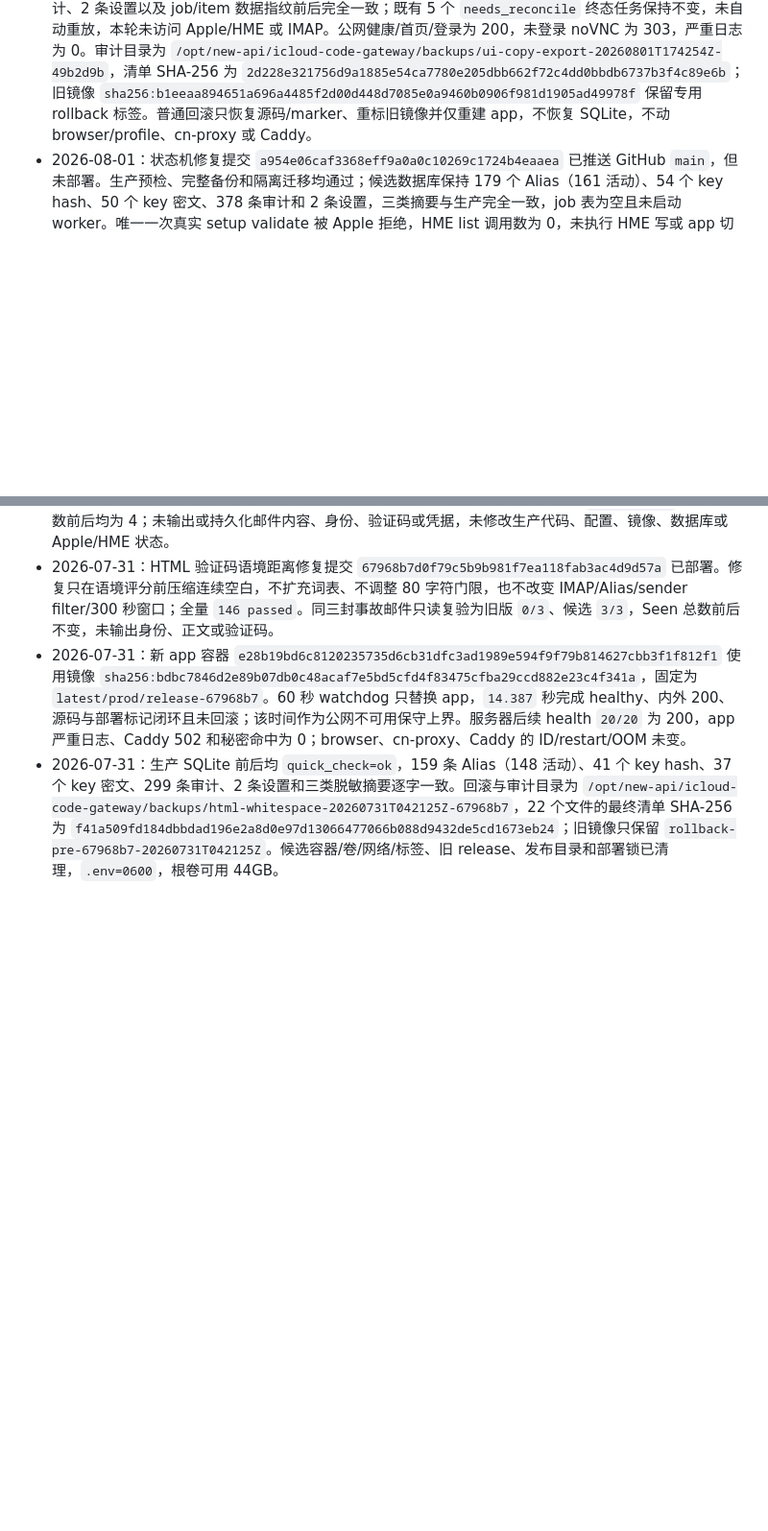
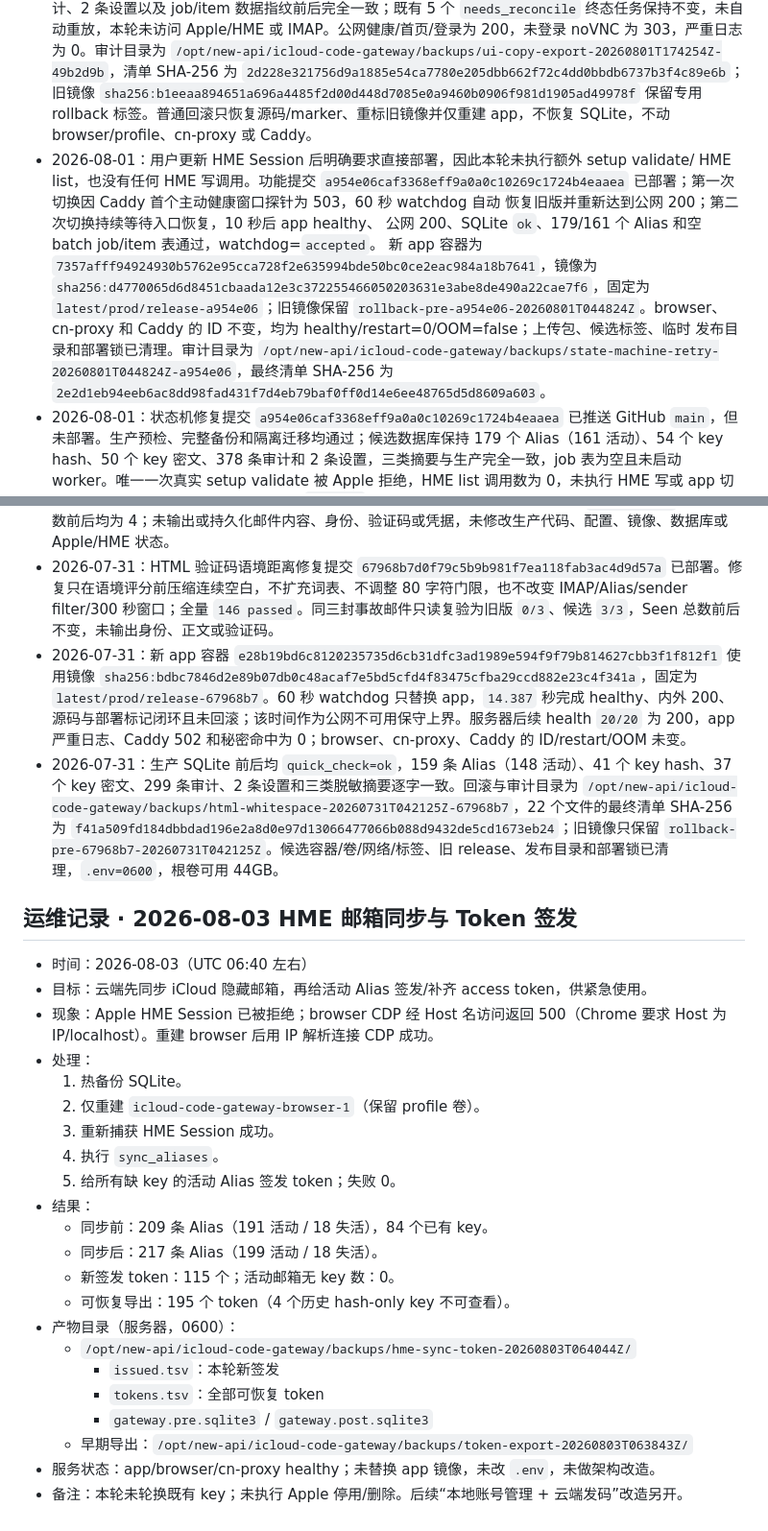
Before and after one commit to chenli17683185032-ai/icloud-code-gateway, a Markdown page: OPERATIONS.md, 2 parts joined by grey strips. Shown at 96% size. Drawn GitHub-style; blank space fills up the shorter version.

Commit message:
Record urgent HME sync and token issue
Document the 2026-08-03 production recovery that recaptured the Apple HME session, synced aliases, and issued missing access tokens.

```diff
--- a/OPERATIONS.md
+++ b/OPERATIONS.md
@@ -333,6 +333,18 @@ docker compose ps
 ## 11. 运维记录
 
 - 2026-08-02：复制/导出格式修复提交 `49b2d9b0ecd6cd41a9aeb9b248d90858541f4ec3` 已部署。“一键复制”仅输出邮箱且一行一个，“导出信息”采用“邮箱、网站、密钥”标准字段。生产从 `e9fdc4f` 升级，目标仅变更管理页脚本、模板和测试；候选镜像在隔离临时数据目录中通过健康及 UI 契约断言后，由独立 60 秒 watchdog 只 force-recreate app，`22.668s` 完成 healthy、revision、marker、内外 200 和数据指纹闭环，状态 `accepted`，未触发回滚。新 app 容器 `7dd21948d0820e7be762cd930bfa47439f2c0b34d11c97a9b2f583d22d29c4fe`，镜像 `sha256:2fbc3239f6a803f8dd1e0774400899e40a09eab9d4f3d1718702f398975fb874`，固定为 `prod/release-49b2d9b`；browser `bcef6bba...`、cn-proxy `ed6f331e...` 未重建，共享 Caddy 未改，正式容器均为 `healthy/restart=0/OOM=false`。SQLite `quick_check=ok`，194/176 个 Alias、446 条审计、2 条设置以及 job/item 数据指纹前后完全一致；既有 5 个 `needs_reconcile` 终态任务保持不变，未自动重放，本轮未访问 Apple/HME 或 IMAP。公网健康/首页/登录为 200，未登录 noVNC 为 303，严重日志为 0。审计目录为 `/opt/new-api/icloud-code-gateway/backups/ui-copy-export-20260801T174254Z-49b2d9b`，清单 SHA-256 为 `2d228e321756d9a1885e54ca7780e205dbb662f72c4dd0bbdb6737b3f4c89e6b`；旧镜像 `sha256:b1eeaa894651a696a4485f2d00d448d7085e0a9460b0906f981d1905ad49978f` 保留专用 rollback 标签。普通回滚只恢复源码/marker、重标旧镜像并仅重建 app，不恢复 SQLite，不动 browser/profile、cn-proxy 或 Caddy。
+- 2026-08-01：用户更新 HME Session 后明确要求直接部署，因此本轮未执行额外 setup validate/
+  HME list，也没有任何 HME 写调用。功能提交 `a954e06caf3368eff9a0a0c10269c1724b4eaaea`
+  已部署；第一次切换因 Caddy 首个主动健康窗口探针为 503，60 秒 watchdog 自动
+  恢复旧版并重新达到公网 200；第二次切换持续等待入口恢复，10 秒后 app healthy、
+  公网 200、SQLite `ok`、179/161 个 Alias 和空 batch job/item 表通过，watchdog=`accepted`。
+  新 app 容器为 `7357afff94924930b5762e95cca728f2e635994bde50bc0ce2eac984a18b7641`，镜像为
+  `sha256:d4770065d6d8451cbaada12e3c372255466050203631e3abe8de490a22cae7f6`，固定为
+  `latest/prod/release-a954e06`；旧镜像保留 `rollback-pre-a954e06-20260801T044824Z`。browser、
+  cn-proxy 和 Caddy 的 ID 不变，均为 healthy/restart=0/OOM=false；上传包、候选标签、临时
+  发布目录和部署锁已清理。审计目录为
+  `/opt/new-api/icloud-code-gateway/backups/state-machine-retry-20260801T044824Z-a954e06`，最终清单
+  SHA-256 为 `2e2d1eb94eeb6ac8dd98fad431f7d4eb79baf0ff0d14e6ee48765d5d8609a603`。
 - 2026-08-01：状态机修复提交 `a954e06caf3368eff9a0a0c10269c1724b4eaaea` 已推送 GitHub
   `main`，但未部署。生产预检、完整备份和隔离迁移均通过；候选数据库保持 179 个 Alias（161
   活动）、54 个 key hash、50 个 key 密文、378 条审计和 2 条设置，三类摘要与生产完全一致，job
@@ -370,3 +382,28 @@ docker compose ps
 - 2026-07-31：HTML 验证码语境距离修复提交 `67968b7d0f79c5b9b981f7ea118fab3ac4d9d57a` 已部署。修复只在语境评分前压缩连续空白，不扩充词表、不调整 80 字符门限，也不改变 IMAP/Alias/sender filter/300 秒窗口；全量 `146 passed`。同三封事故邮件只读复验为旧版 `0/3`、候选 `3/3`，Seen 总数前后不变，未输出身份、正文或验证码。
 - 2026-07-31：新 app 容器 `e28b19bd6c8120235735d6cb31dfc3ad1989e594f9f79b814627cbb3f1f812f1` 使用镜像 `sha256:bdbc7846d2e89b07db0c48acaf7e5bd5cfd4f83475cfba29ccd882e23c4f341a`，固定为 `latest/prod/release-67968b7`。60 秒 watchdog 只替换 app，`14.387` 秒完成 healthy、内外 200、源码与部署标记闭环且未回滚；该时间作为公网不可用保守上界。服务器后续 health `20/20` 为 200，app 严重日志、Caddy 502 和秘密命中为 0；browser、cn-proxy、Caddy 的 ID/restart/OOM 未变。
 - 2026-07-31：生产 SQLite 前后均 `quick_check=ok`，159 条 Alias（148 活动）、41 个 key hash、37 个 key 密文、299 条审计、2 条设置和三类脱敏摘要逐字一致。回滚与审计目录为 `/opt/new-api/icloud-code-gateway/backups/html-whitespace-20260731T042125Z-67968b7`，22 个文件的最终清单 SHA-256 为 `f41a509fd184dbbdad196e2a8d0e97d13066477066b088d9432de5cd1673eb24`；旧镜像只保留 `rollback-pre-67968b7-20260731T042125Z`。候选容器/卷/网络/标签、旧 release、发布目录和部署锁已清理，`.env=0600`，根卷可用 44GB。
+
+## 运维记录 · 2026-08-03 HME 邮箱同步与 Token 签发
+
+- 时间：2026-08-03（UTC 06:40 左右）
+- 目标：云端先同步 iCloud 隐藏邮箱，再给活动 Alias 签发/补齐 access token，供紧急使用。
+- 现象：Apple HME Session 已被拒绝；browser CDP 经 Host 名访问返回 500（Chrome 要求 Host 为 IP/localhost）。重建 browser 后用 IP 解析连接 CDP 成功。
+- 处理：
+  1. 热备份 SQLite。
+  2. 仅重建 `icloud-code-gateway-browser-1`（保留 profile 卷）。
+  3. 重新捕获 HME Session 成功。
+  4. 执行 `sync_aliases`。
+  5. 给所有缺 key 的活动 Alias 签发 token；失败 0。
+- 结果：
+  - 同步前：209 条 Alias（191 活动 / 18 失活），84 个已有 key。
+  - 同步后：217 条 Alias（199 活动 / 18 失活）。
+  - 新签发 token：115 个；活动邮箱无 key 数：0。
+  - 可恢复导出：195 个 token（4 个历史 hash-only key 不可查看）。
+- 产物目录（服务器，0600）：
+  - `/opt/new-api/icloud-code-gateway/backups/hme-sync-token-20260803T064044Z/`
+    - `issued.tsv`：本轮新签发
+    - `tokens.tsv`：全部可恢复 token
+    - `gateway.pre.sqlite3` / `gateway.post.sqlite3`
+  - 早期导出：`/opt/new-api/icloud-code-gateway/backups/token-export-20260803T063843Z/`
+- 服务状态：app/browser/cn-proxy healthy；未替换 app 镜像，未改 `.env`，未做架构改造。
+- 备注：本轮未轮换既有 key；未执行 Apple 停用/删除。后续“本地账号管理 + 云端发码”改造另开。
```
